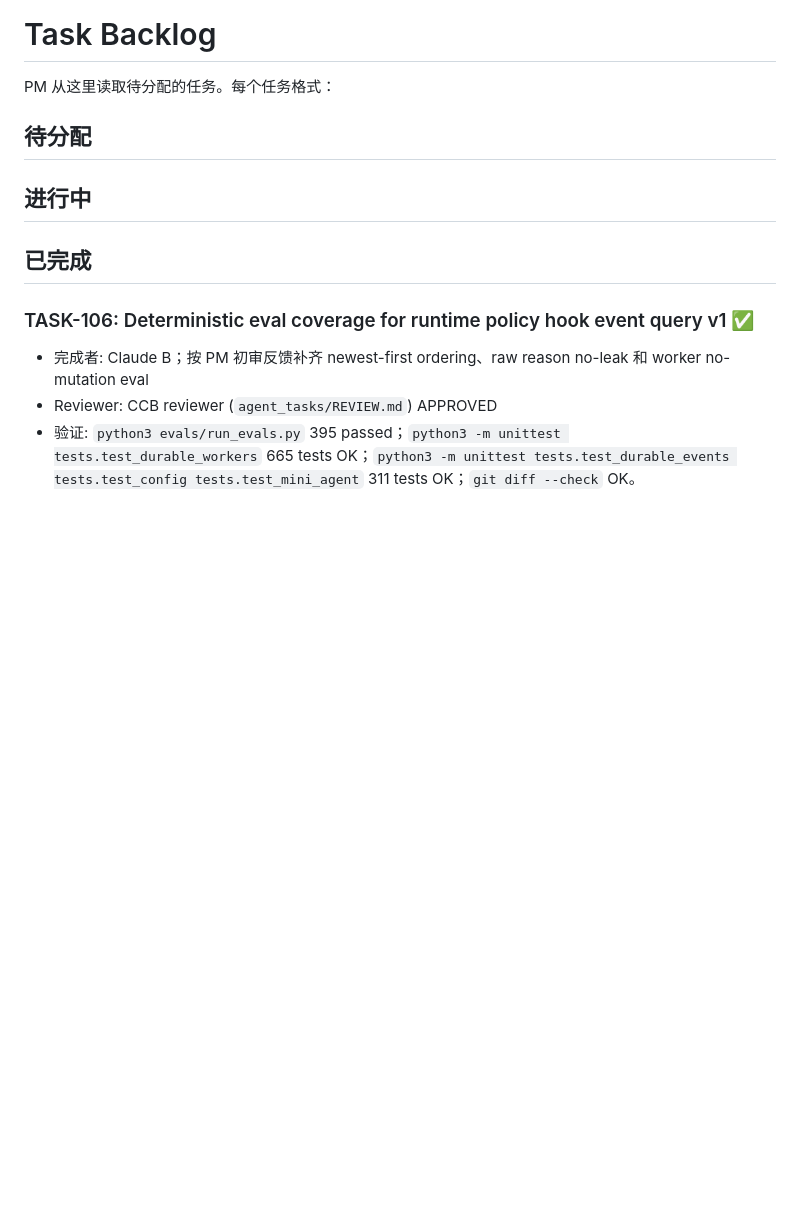
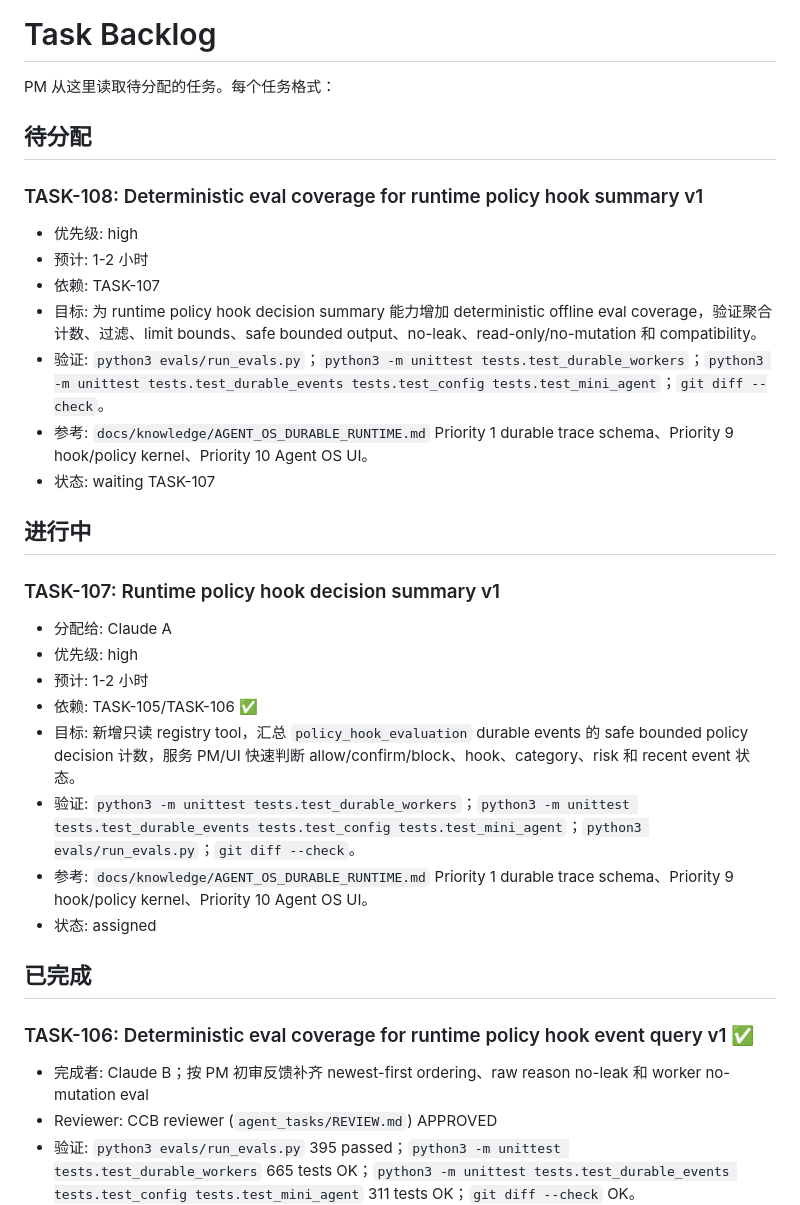
Before and after one commit to Z-Jared/nora, a Markdown page: agent_tasks/BACKLOG.md, the part around the change. Drawn GitHub-style; blank space fills up the shorter version.

Commit message:
Assign policy hook summary task

```diff
--- a/agent_tasks/BACKLOG.md
+++ b/agent_tasks/BACKLOG.md
@@ -4,7 +4,26 @@ PM 从这里读取待分配的任务。每个任务格式：
 
 ## 待分配
 
+### TASK-108: Deterministic eval coverage for runtime policy hook summary v1
+- 优先级: high
+- 预计: 1-2 小时
+- 依赖: TASK-107
+- 目标: 为 runtime policy hook decision summary 能力增加 deterministic offline eval coverage，验证聚合计数、过滤、limit bounds、safe bounded output、no-leak、read-only/no-mutation 和 compatibility。
+- 验证: `python3 evals/run_evals.py`；`python3 -m unittest tests.test_durable_workers`；`python3 -m unittest tests.test_durable_events tests.test_config tests.test_mini_agent`；`git diff --check`。
+- 参考: `docs/knowledge/AGENT_OS_DURABLE_RUNTIME.md` Priority 1 durable trace schema、Priority 9 hook/policy kernel、Priority 10 Agent OS UI。
+- 状态: waiting TASK-107
+
 ## 进行中
+
+### TASK-107: Runtime policy hook decision summary v1
+- 分配给: Claude A
+- 优先级: high
+- 预计: 1-2 小时
+- 依赖: TASK-105/TASK-106 ✅
+- 目标: 新增只读 registry tool，汇总 `policy_hook_evaluation` durable events 的 safe bounded policy decision 计数，服务 PM/UI 快速判断 allow/confirm/block、hook、category、risk 和 recent event 状态。
+- 验证: `python3 -m unittest tests.test_durable_workers`；`python3 -m unittest tests.test_durable_events tests.test_config tests.test_mini_agent`；`python3 evals/run_evals.py`；`git diff --check`。
+- 参考: `docs/knowledge/AGENT_OS_DURABLE_RUNTIME.md` Priority 1 durable trace schema、Priority 9 hook/policy kernel、Priority 10 Agent OS UI。
+- 状态: assigned
 
 ## 已完成
 
```
Also changed, not shown: agent_tasks/A_TASK.md (+28 -23 lines).
